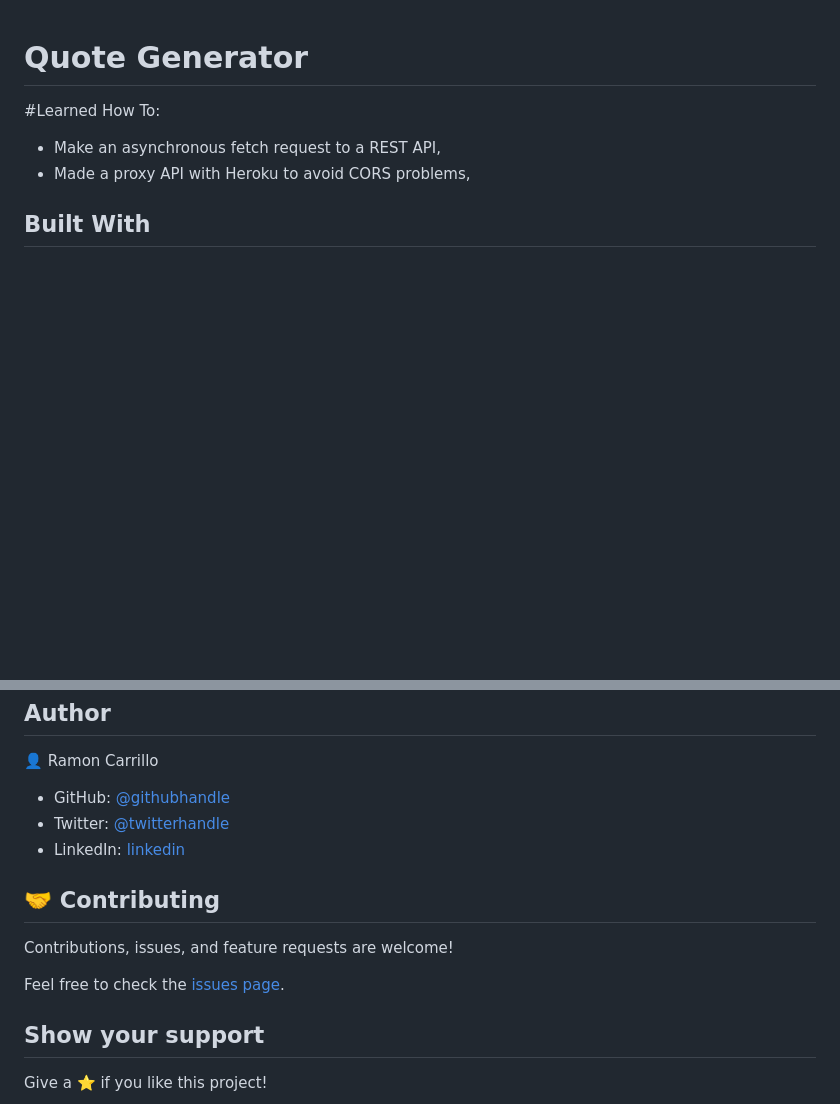
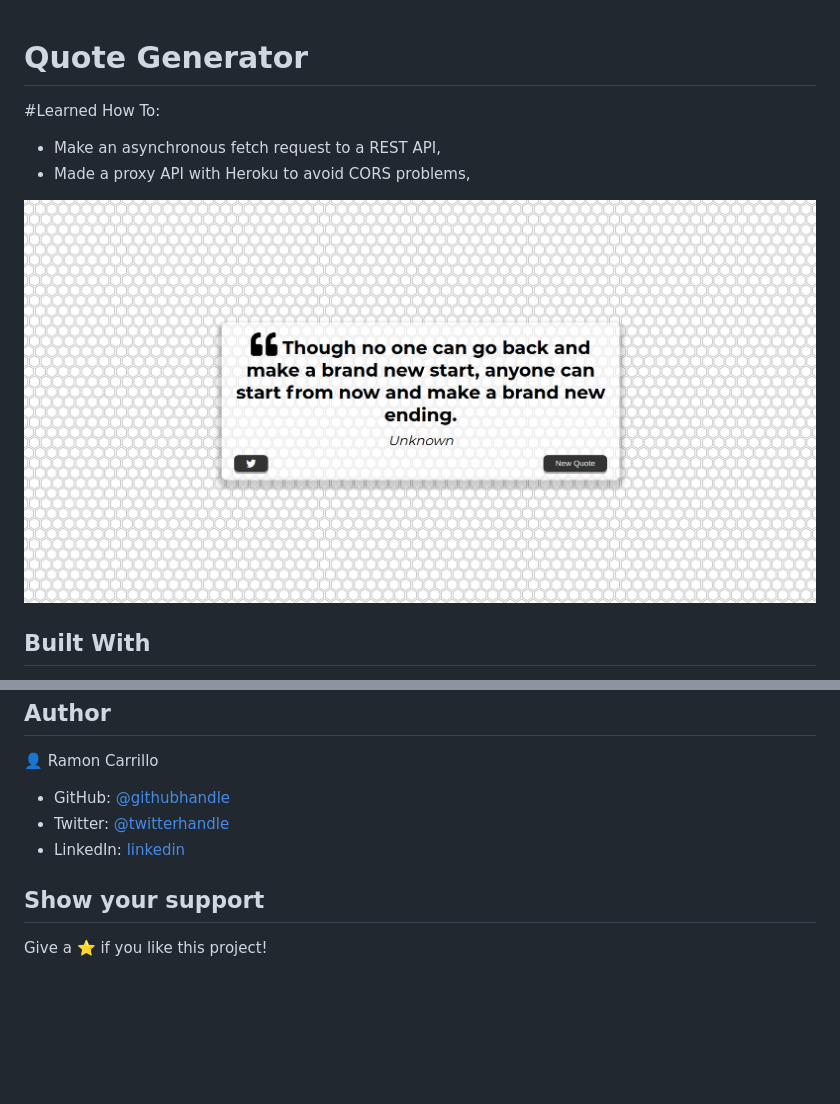
Before and after one commit to Ramon-Carrillo/QuoteGenerator, a Markdown page: README.md, 2 parts joined by grey strips. GitHub-like rendering; pictures changed too: quote-generator.png (added); blank space fills up the shorter version.

Commit message:
added screen shot

```diff
--- a/README.md
+++ b/README.md
@@ -4,6 +4,7 @@
 - Make an asynchronous fetch request to a REST API,
 - Made a proxy API with Heroku to avoid CORS problems,
 
+![screenshot](quote-generator.png)
 
 ## Built With
 
@@ -34,12 +35,6 @@ Only Ruby.
 - Twitter: [@twitterhandle](https://twitter.com/ramon_de_NL)
 - LinkedIn: [linkedin](https://www.linkedin.com/in/ramon-carrillo-54525a1ab/)
 
-## 🤝 Contributing
-
-Contributions, issues, and feature requests are welcome!
-
-Feel free to check the [issues page]().
-
 ## Show your support
 
 Give a ⭐️ if you like this project!
```
